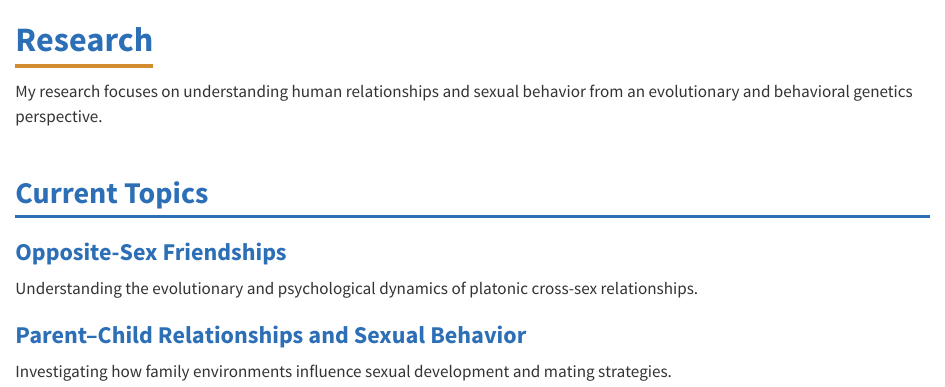
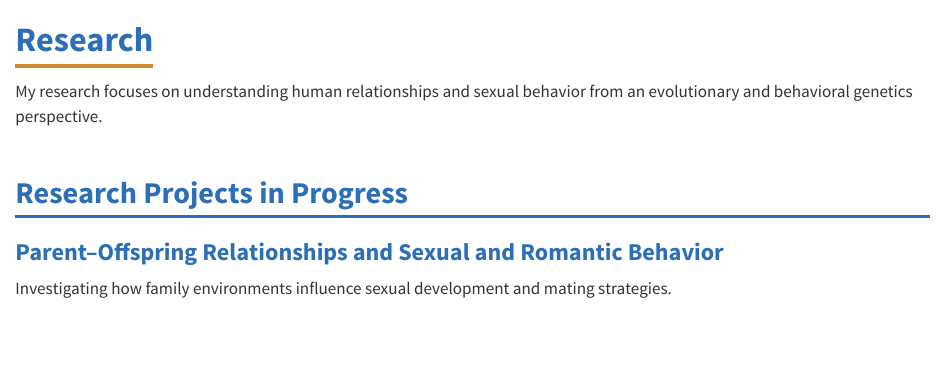
Before and after one commit to ryandobson/ryandobson.github.io, a Quarto document (research.qmd): the page in a window 1100 px wide, from its top. Rendered offline with R 4.5, knitr and Pandoc in place of Quarto, with nearby package versions.

Commit message:
minor updates

```diff
--- a/research.qmd
+++ b/research.qmd
@@ -8,12 +8,8 @@ format: html
 
 My research focuses on understanding human relationships and sexual behavior from an evolutionary and behavioral genetics perspective.
 
-## Current Topics
+## Research Projects in Progress
 
-### Opposite-Sex Friendships
-
-Understanding the evolutionary and psychological dynamics of platonic cross-sex relationships.
-
-### Parent–Child Relationships and Sexual Behavior
+### Parent–Offspring Relationships and Sexual and Romantic Behavior
 
 Investigating how family environments influence sexual development and mating strategies.
```
Also changed, not shown: code.qmd (+9 -0 lines), docs/search.json, 2 other files.
